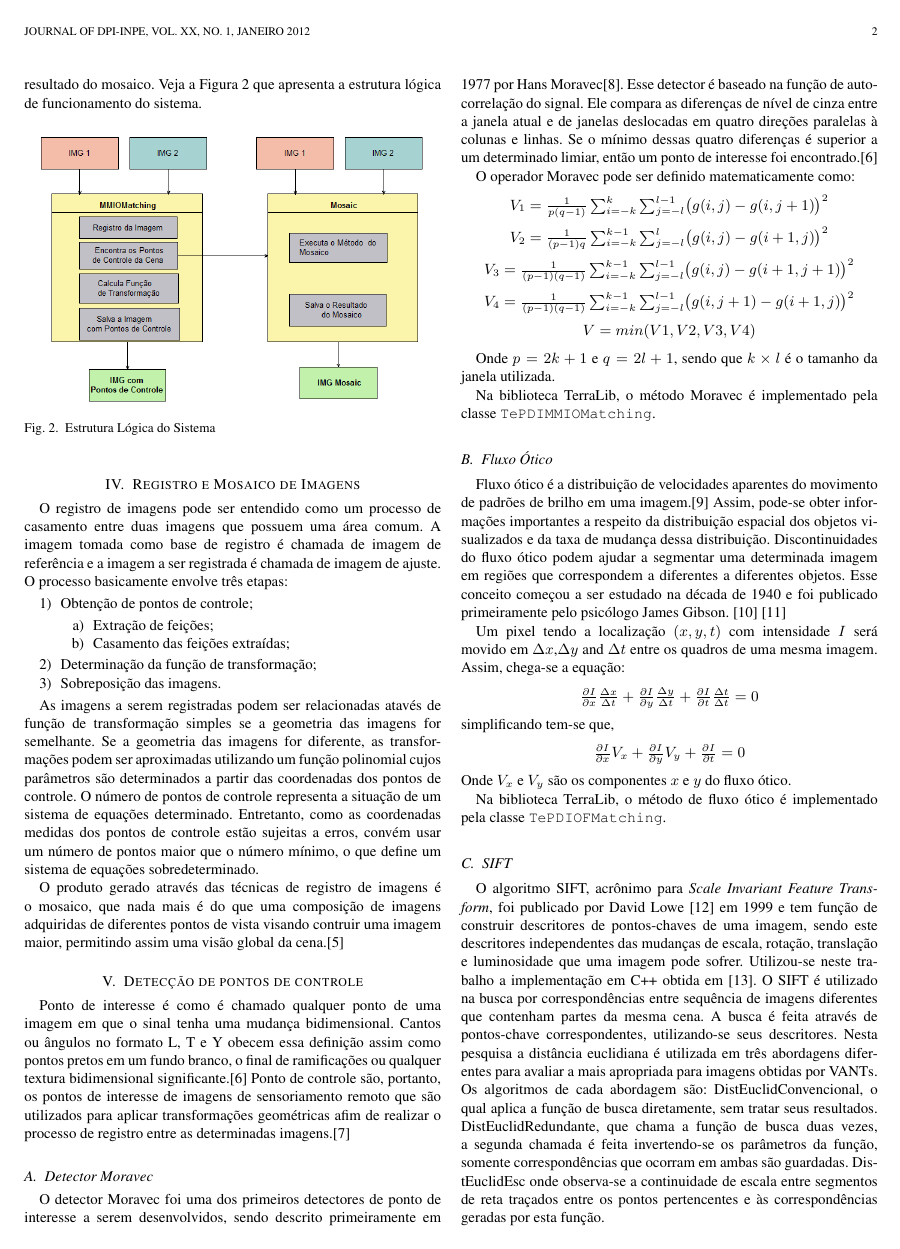
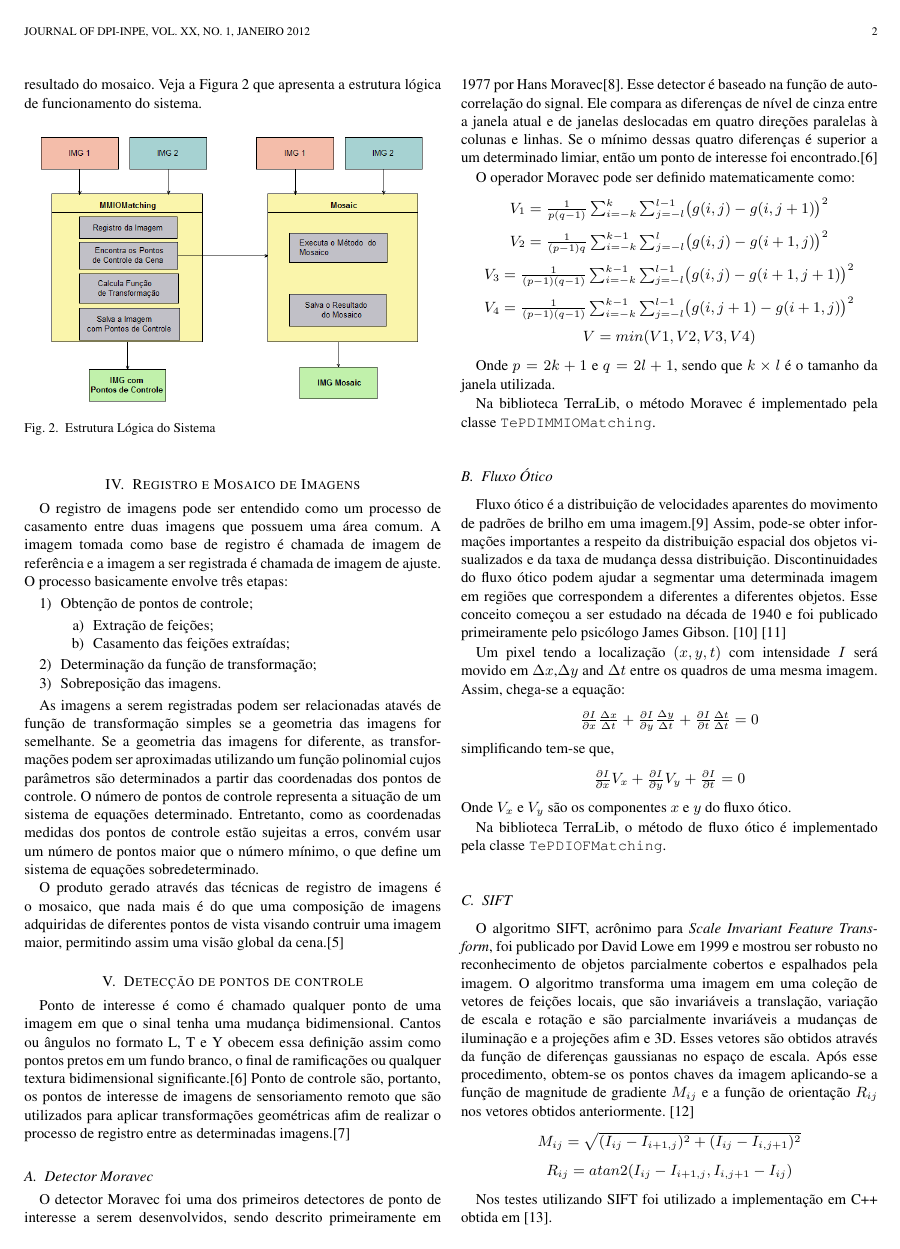
Before and after one commit to geo000/RMI-VANT, a LaTeX paper (paper/inpe12_Registro_Mosaico.tex): page 2 of 5. Compiled offline with pdfLaTeX; a missing bibliography style is replaced by a similar one.

Commit message:
modified:   paper/biblio.bib 	modified:   paper/inpe12_Registro_Mosaico.pdf 	modified:   paper/inpe12_Registro_Mosaico.tex

```diff
--- a/paper/inpe12_Registro_Mosaico.tex
+++ b/paper/inpe12_Registro_Mosaico.tex
@@ -176,27 +176,13 @@ Na biblioteca TerraLib, o método de fluxo ótico é implementado pela classe \t
 
 \subsection{SIFT}
 
-O algoritmo SIFT, acrônimo para \textit{Scale Invariant Feature Transform}, foi publicado por David Lowe \cite{Lowe2} em 1999
-e tem função de construir descritores de pontos-chaves de uma imagem,
- sendo este descritores independentes das mudanças de escala, rotação, translação e luminosidade que uma imagem pode sofrer.
-Utilizou-se neste trabalho a implementação em C++ obtida em \cite{Vedaldi}.
-O SIFT é utilizado na busca por correspondências entre sequência de imagens diferentes que contenham partes da mesma cena.
-A busca é feita através de pontos-chave correspondentes, utilizando-se seus descritores.
-Nesta pesquisa a distância euclidiana é utilizada em três abordagens diferentes para avaliar a mais apropriada para imagens obtidas por VANTs.
-Os algoritmos de cada abordagem são: DistEuclidConvencional, o qual aplica a função de busca diretamente, sem tratar seus resultados.
-DistEuclidRedundante, que chama a função de busca duas vezes, a segunda chamada é feita invertendo-se os parâmetros da função,
-somente correspondências que ocorram em ambas são guardadas.
-DistEuclidEsc onde observa-se a continuidade de escala entre segmentos de reta traçados entre os pontos pertencentes
-e às correspondências geradas por esta função.
-
-
 O algoritmo SIFT, acrônimo para \textit{Scale Invariant Feature Transform}, foi publicado por David Lowe em 1999
 e mostrou ser robusto no reconhecimento de objetos parcialmente cobertos e espalhados pela imagem.
 O algoritmo transforma uma imagem em uma coleção de vetores de feições locais, que são invariáveis a translação, variação de escala e rotação
 e são parcialmente invariáveis a mudanças de iluminação e a projeções afim e 3D.
 Esses vetores são obtidos através da função de diferenças gaussianas no espaço de escala.
-Após esse procedimento obtém-se o gradiente e a orientação da imagem, aplicando-se a função de magnitude de gradiente $M_{ij}$ e
-a função de orientação $R_{ij}$ nos vetores obtidos. \cite{Lowe2}
+Após esse procedimento, obtem-se os pontos chaves da imagem aplicando-se a função de magnitude de gradiente $M_{ij}$ e
+a função de orientação $R_{ij}$ nos vetores obtidos anteriormente. \cite{Lowe2}
 
 \begin{center}
 $M_{ij}=\sqrt{(I_{ij}-I_{i+1,j})^{2}+(I_{ij}-I_{i,j+1})^{2}}$\end{center}
@@ -205,7 +191,7 @@ $R_{ij}=atan2(I_{ij}-I_{i+1,j},I_{i,j+1}-I_{ij})$\end{center}
 
 
 
-Nos testes foi utilizado um implementação em C++ obtida em \cite{Vedaldi}.
+Nos testes utilizando SIFT foi utilizado a implementação em C++ obtida em \cite{Vedaldi}.
 
 \section{Casamento de pontos de controle}
 Após se obter os pontos de controle de ambas as imagens em que deseja-se realizar o registro,
```
Also changed, not shown: paper/biblio.bib (+8 -0 lines), paper/inpe12_Registro_Mosaico.pdf, paper/inpe12_Registro_Mosaico.tex (7 more changed lines).
